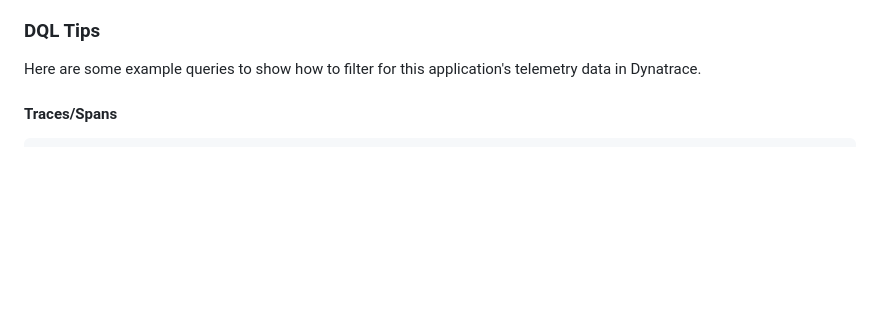
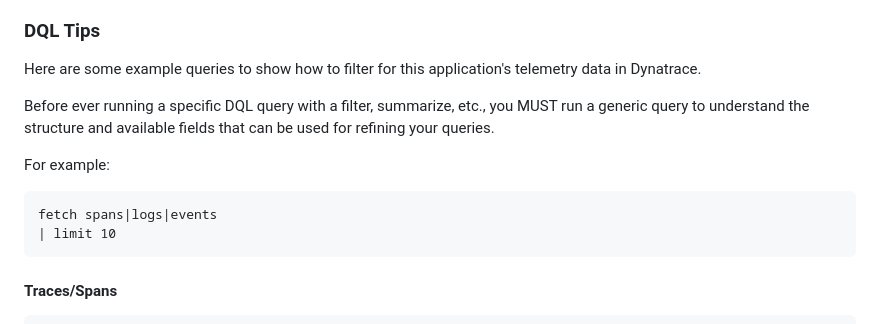
Before and after one commit to clydeanderson-dt/nvidia-chatbot, a Markdown page: AGENTS.md, the part around the change. Drawn GitHub-style; blank space fills up the shorter version.

Commit message:
Added instructions on DQL queries

````diff
--- a/AGENTS.md
+++ b/AGENTS.md
@@ -246,6 +246,14 @@ To interact with Dynatrace, you can use either the MCP or dtctl CLI tool.
 ### DQL Tips
 Here are some example queries to show how to filter for this application's telemetry data in Dynatrace.
 
+Before ever running a specific DQL query with a filter, summarize, etc., you MUST run a generic query to understand the structure and available fields that can be used for refining your queries.
+
+For example:
+```
+fetch spans|logs|events
+| limit 10
+```
+
 #### Traces/Spans
 ```
 fetch spans
````
